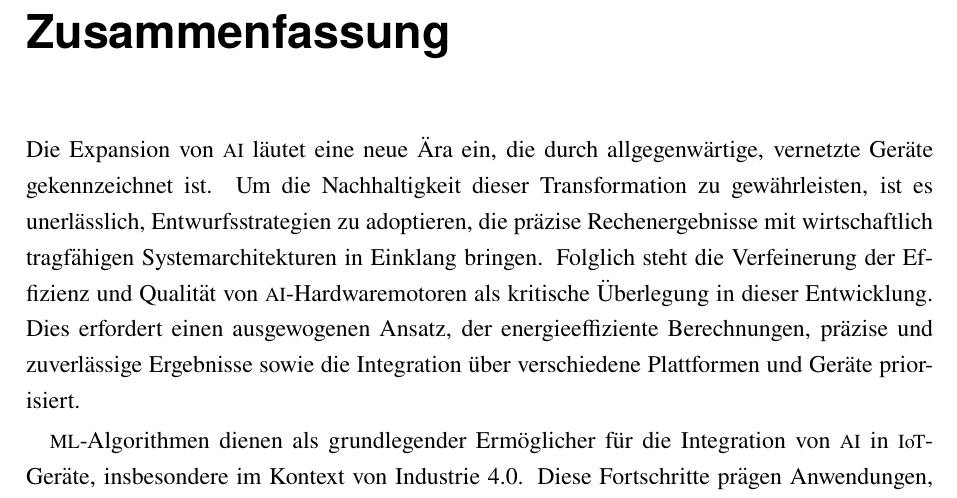
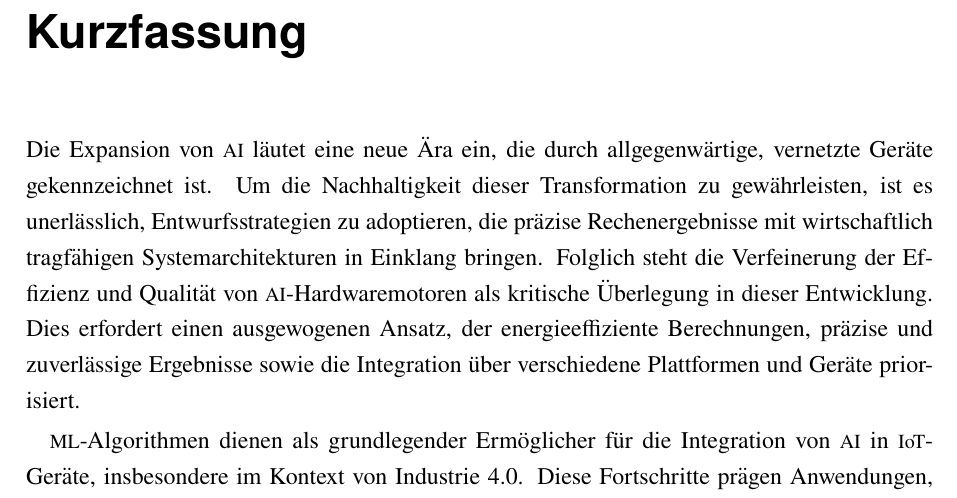
Before and after one commit to YaribNevarez/dissertation, a LaTeX thesis (Thesis_YaribNevarez.tex, which reads chapters/abstract.tex): part of page 7 of 184, cut at the place of the change. Compiled offline with pdfLaTeX; an older LaTeX class or package is replaced by its successor.

Commit message:
Abstract in German (Kurzfassung)

```diff
--- a/chapters/abstract.tex
+++ b/chapters/abstract.tex
@@ -14,7 +14,7 @@ In the field of \glspl{cnn}, this dissertation presents a hardware design method
 
 This dissertation addresses a essential challenge in the current technological landscape: the harmonization of computational accuracy with energy-efficiency and compatibility of hardware solutions. This dissertation stands as a significant contribution towards the development of a sustainable next-generation of neural network processors, essential to empower the increasingly connected and intelligent world of tomorrow.
 
-\chapter*{Zusammenfassung}
+\chapter*{Kurzfassung}
 \thispagestyle{empty}
 
 Die Expansion von \gls{ai} l\"autet eine neue \"Ara ein, die durch allgegenw\"artige, vernetzte Ger\"ate gekennzeichnet ist. Um die Nachhaltigkeit dieser Transformation zu gew\"ahrleisten, ist es unerl\"asslich, Entwurfsstrategien zu adoptieren, die pr\"azise Rechenergebnisse mit wirtschaftlich tragf\"ahigen Systemarchitekturen in Einklang bringen. Folglich steht die Verfeinerung der Effizienz und Qualit\"at von \gls{ai}-Hardwaremotoren als kritische \"Uberlegung in dieser Entwicklung. Dies erfordert einen ausgewogenen Ansatz, der energieeffiziente Berechnungen, pr\"azise und zuverl\"assige Ergebnisse sowie die Integration \"uber verschiedene Plattformen und Ger\"ate priorisiert.
```
Also changed, not shown: 3 other files.
